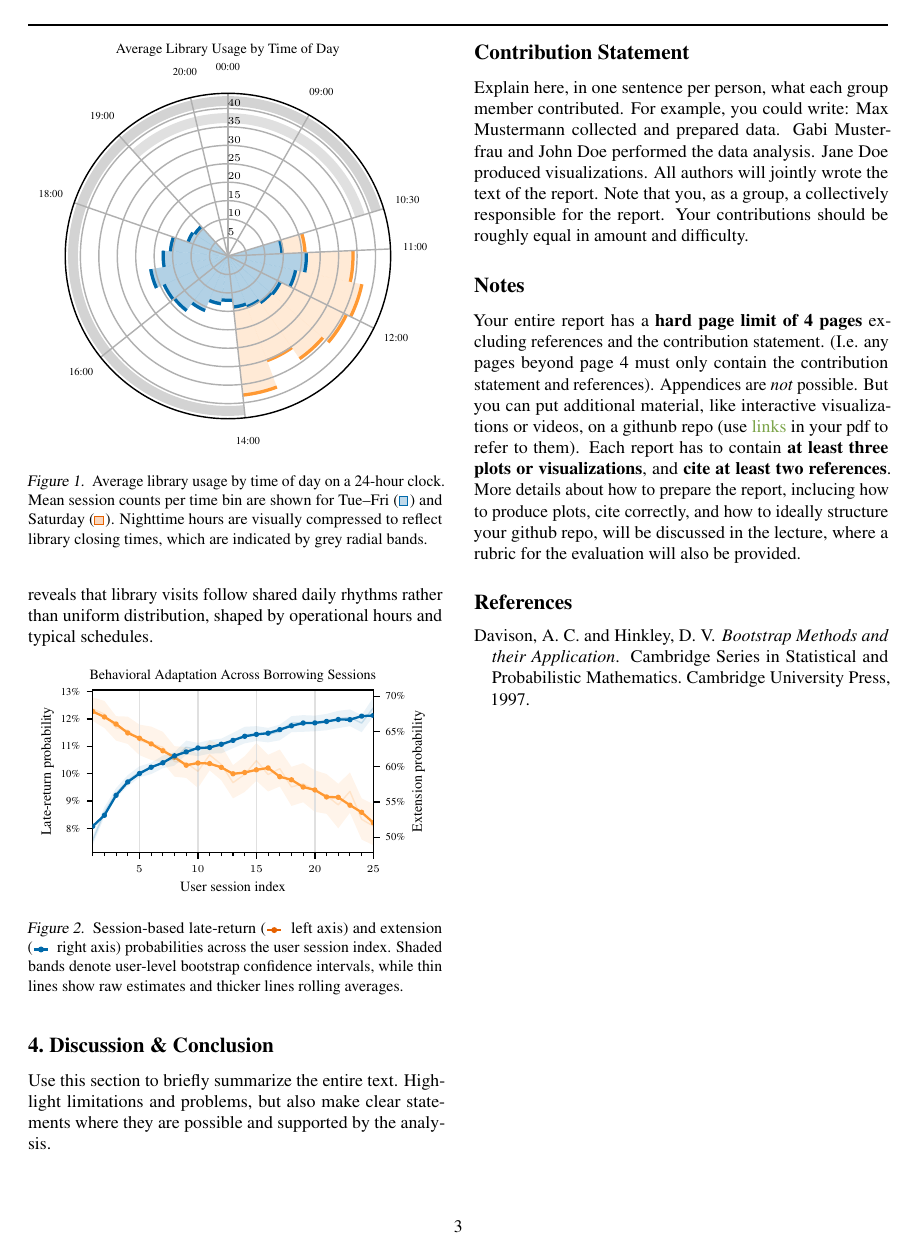
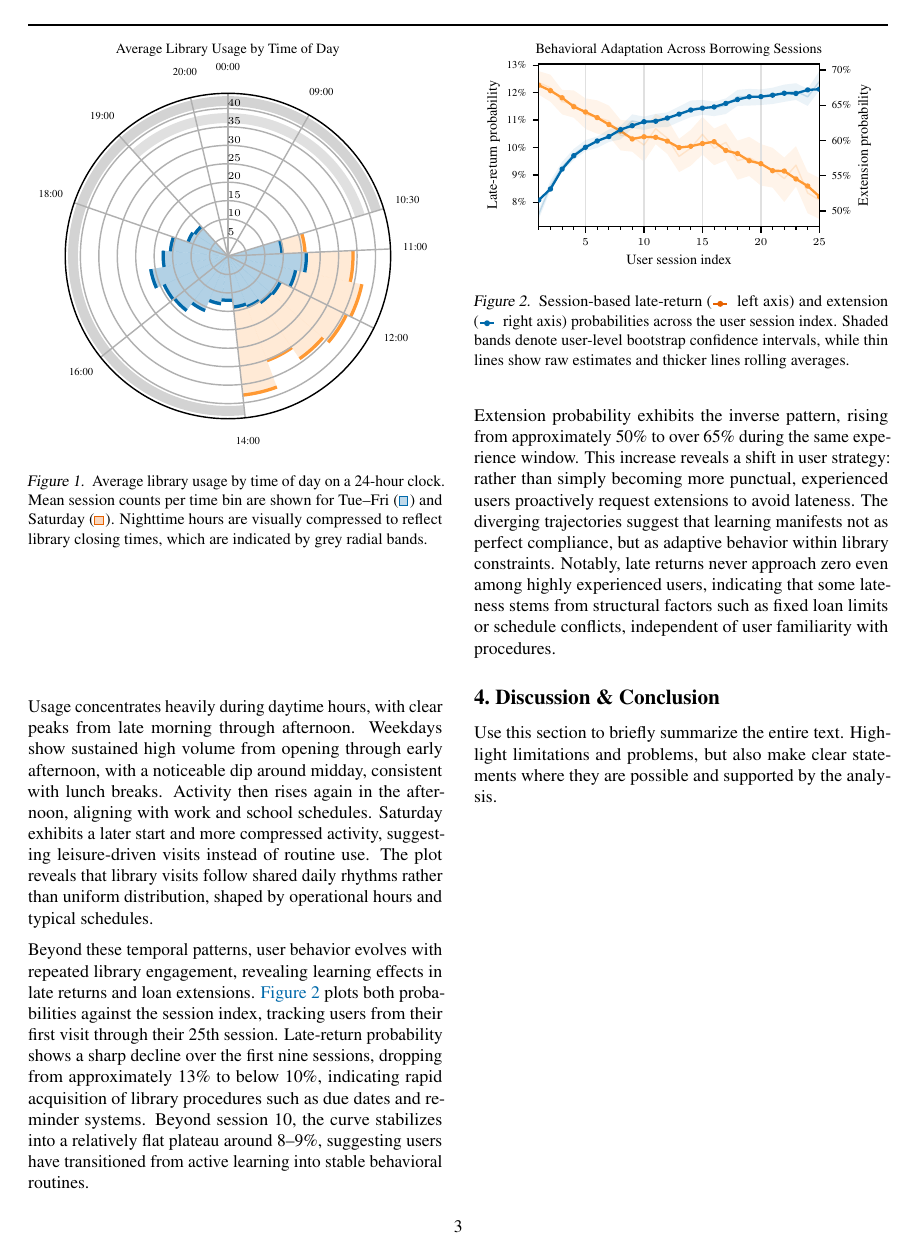
Before and after one commit to RobinAllgeier/Data_Literacy, a LaTeX paper (doc/report/report_template.tex, which reads doc/report/sections/results.tex): page 3 of 3 before the commit and page 3 of 4 after it. Compiled offline with pdfLaTeX.

Commit message:
learning curve text

```diff
--- a/doc/report/sections/results.tex
+++ b/doc/report/sections/results.tex
@@ -6,7 +6,7 @@ Borrowing activity at the Tübingen City Library exhibits strong temporal patter
 \autoref{fig:visit-clock} displays average session counts aggregated into half-hour bins, separately for weekdays (Tuesday–Friday) and Saturdays (Monday/Sunday closed).
 Each bin represents the mean number of sessions occurring within that time window, averaged across all recorded days.
 
-\begin{figure}[ht]
+\begin{figure}[H]
     \centering
     \includegraphics{figures/plot_2_library_visit_regularities.pdf}
     \caption{
@@ -36,11 +36,12 @@ Activity then rises again in the afternoon, aligning with work and school schedu
 Saturday exhibits a later start and more compressed activity, suggesting leisure-driven visits instead of routine use.
 The plot reveals that library visits follow shared daily rhythms rather than uniform distribution, shaped by operational hours and typical schedules.
 
+Beyond these temporal patterns, user behavior evolves with repeated library engagement, revealing learning effects in late returns and loan extensions.
+\autoref{fig:learning-curve} plots both probabilities against the session index, tracking users from their first visit through their 25th session.
+Late-return probability shows a sharp decline over the first nine sessions, dropping from approximately 13\% to below 10\%, indicating rapid acquisition of library procedures such as due dates and reminder systems.
+Beyond session 10, the curve stabilizes into a relatively flat plateau around 8–9\%, suggesting users have transitioned from active learning into stable behavioral routines.
 
-
-
-
-\begin{figure}[ht]
+\begin{figure}[H]
     \centering
     \includegraphics{figures/plot_1_learning_curve.pdf}
     \caption{
@@ -59,3 +60,8 @@ The plot reveals that library visits follow shared daily rhythms rather than uni
     }
     \label{fig:learning-curve}
 \end{figure}
+
+Extension probability exhibits the inverse pattern, rising from approximately 50\% to over 65\% during the same experience window.
+This increase reveals a shift in user strategy: rather than simply becoming more punctual, experienced users proactively request extensions to avoid lateness.
+The diverging trajectories suggest that learning manifests not as perfect compliance, but as adaptive behavior within library constraints.
+Notably, late returns never approach zero even among highly experienced users, indicating that some lateness stems from structural factors such as fixed loan limits or schedule conflicts, independent of user familiarity with procedures.
```
